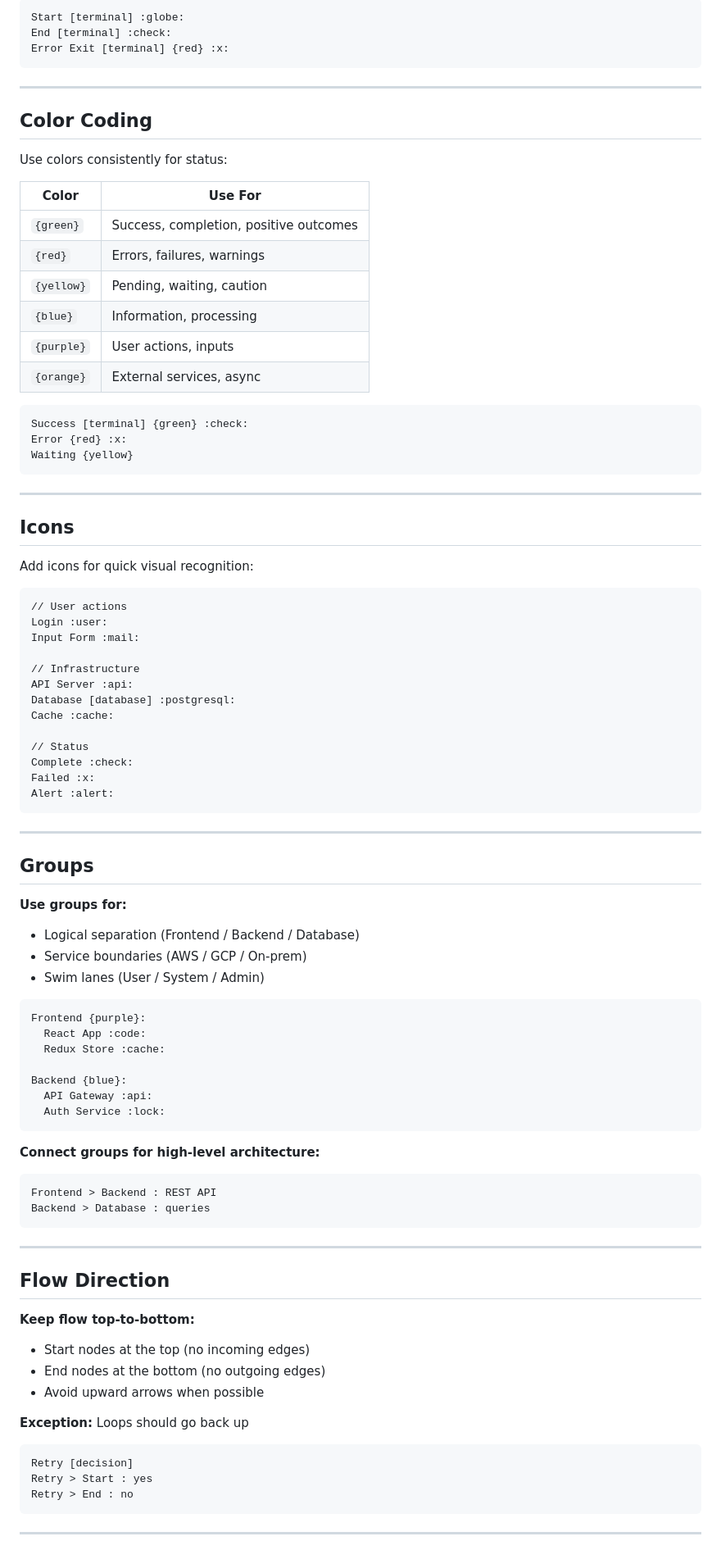
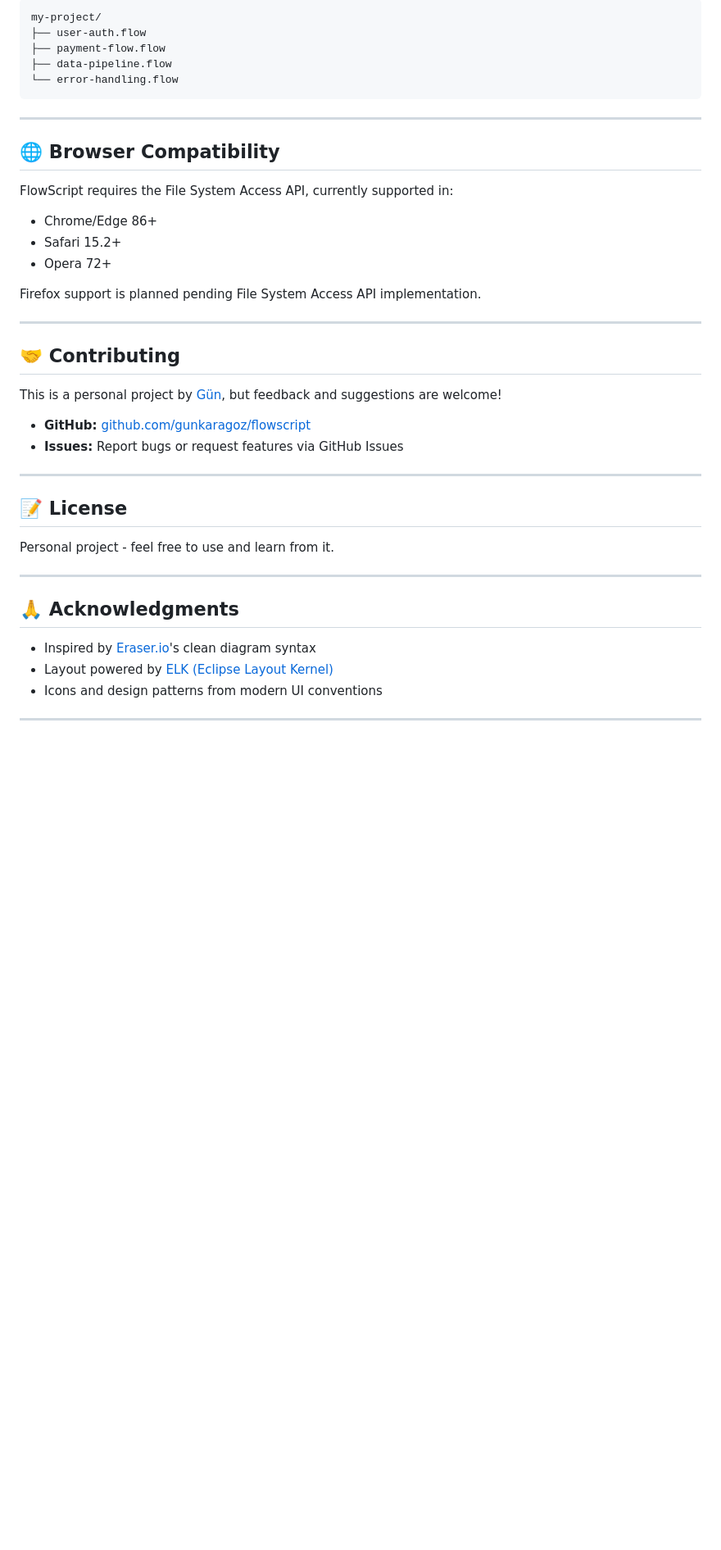
Before and after one commit to gunkaragoz/flowscript, a Markdown page: README.md, the part around one of its changes. Shown at 82% size. GitHub-like rendering; blank space fills up the shorter version.

````diff
--- a/README.md
+++ b/README.md
@@ -81,92 +298,44 @@ Other common label pairs:
 ```
-Start [terminal] :globe:
-End [terminal] :check:
-Error Exit [terminal] {red} :x:
+my-project/
+├── user-auth.flow
+├── payment-flow.flow
+├── data-pipeline.flow
+└── error-handling.flow
 ```
 
 ---
 
-## Color Coding
+## 🌐 Browser Compatibility
 
-Use colors consistently for status:
+FlowScript requires the File System Access API, currently supported in:
+- Chrome/Edge 86+
+- Safari 15.2+
+- Opera 72+
 
-| Color | Use For |
-|-------|---------|
-| `{green}` | Success, completion, positive outcomes |
-| `{red}` | Errors, failures, warnings |
-| `{yellow}` | Pending, waiting, caution |
-| `{blue}` | Information, processing |
-| `{purple}` | User actions, inputs |
-| `{orange}` | External services, async |
-
-```
-Success [terminal] {green} :check:
-Error {red} :x:
-Waiting {yellow}
-```
+Firefox support is planned pending File System Access API implementation.
 
 ---
 
-## Icons
+## 🤝 Contributing
 
-Add icons for quick visual recognition:
+This is a personal project by [Gün](https://gnkz.net), but feedback and suggestions are welcome!
 
-```
-// User actions
-Login :user:
-Input Form :mail:
-
-// Infrastructure
-API Server :api:
-Database [database] :postgresql:
-Cache :cache:
-
-// Status
-Complete :check:
-Failed :x:
-Alert :alert:
-```
+- **GitHub:** [github.com/gunkaragoz/flowscript](https://github.com/gunkaragoz/flowscript)
+- **Issues:** Report bugs or request features via GitHub Issues
 
 ---
 
-## Groups
+## 📝 License
 
-**Use groups for:**
-- Logical separation (Frontend / Backend / Database)
-- Service boundaries (AWS / GCP / On-prem)
-- Swim lanes (User / System / Admin)
-
-```
-Frontend {purple}:
-  React App :code:
-  Redux Store :cache:
-
-Backend {blue}:
-  API Gateway :api:
-  Auth Service :lock:
-```
-
-**Connect groups for high-level architecture:**
-```
-Frontend > Backend : REST API
-Backend > Database : queries
-```
+Personal project - feel free to use and learn from it.
 
 ---
 
-## Flow Direction
+## 🙏 Acknowledgments
 
-**Keep flow top-to-bottom:**
-- Start nodes at the top (no incoming edges)
-- End nodes at the bottom (no outgoing edges)
-- Avoid upward arrows when possible
-
-**Exception:** Loops should go back up
-```
-Retry [decision]
-Retry > Start : yes
-Retry > End : no
-```
+- Inspired by [Eraser.io](https://eraser.io)'s clean diagram syntax
+- Layout powered by [ELK (Eclipse Layout Kernel)](https://www.eclipse.org/elk/)
+- Icons and design patterns from modern UI conventions
 
 ---
 
````
Also changed, not shown: other parts of README.md (+264 -107 lines).
